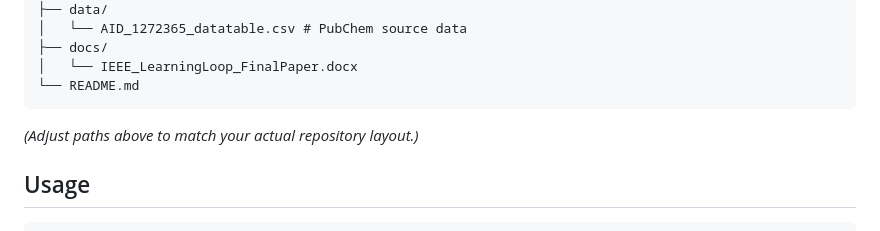
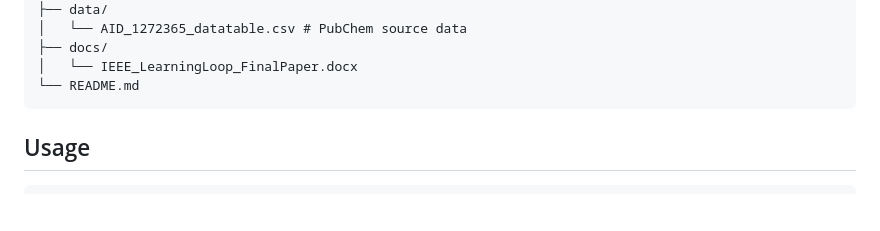
Before and after one commit to Isha003-hub/TheLearningLoop, a Markdown page: README.md, the part around the change. GitHub-like rendering; blank space fills up the shorter version.

Commit message:
Remove path adjustment instruction from README
Remove instruction to adjust paths in README

````diff
--- a/README.md
+++ b/README.md
@@ -264,7 +264,6 @@ producing candidate rankings on molecules the model never saw during training or
 └── README.md
 ```
 
-*(Adjust paths above to match your actual repository layout.)*
 
 ## Usage
 
````
